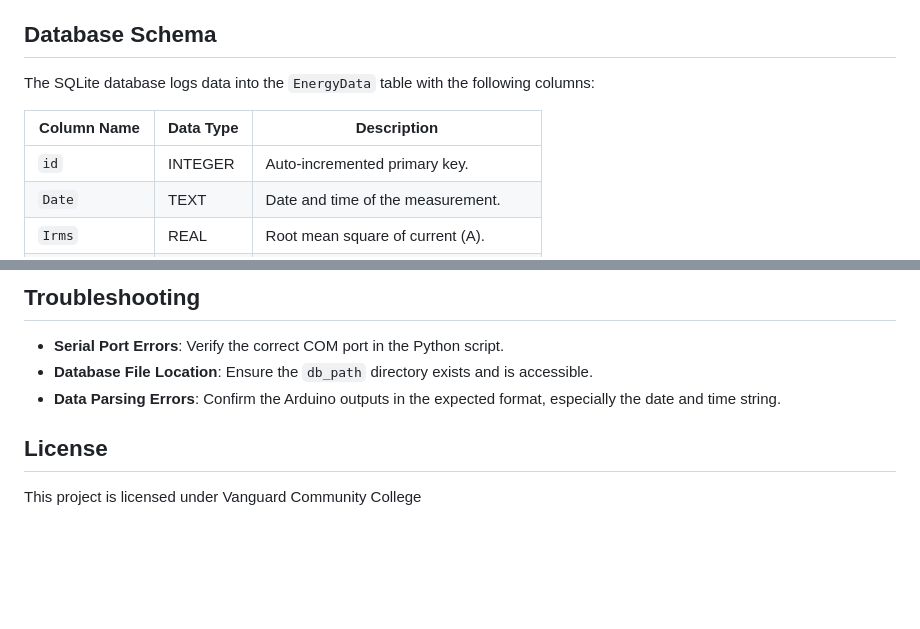
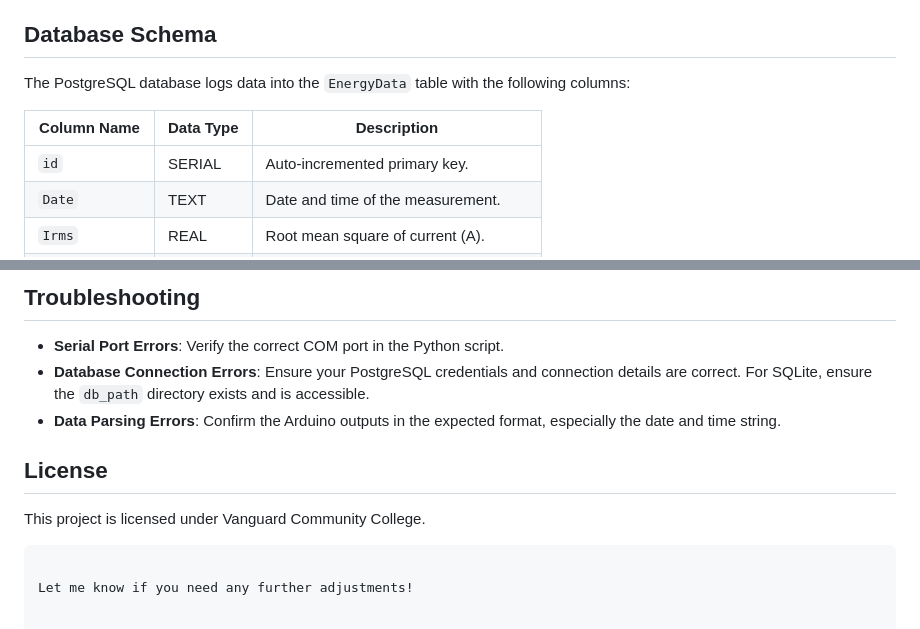
Before and after one commit to Jubel075/Energy-Monitor, a Markdown page: README.md, 2 parts joined by grey strips. Drawn GitHub-style; blank space fills up the shorter version.

````diff
--- a/README.md
+++ b/README.md
@@ -56,11 +62,11 @@ Install the necessary libraries for serial communication if they’re not instal
 
 ## Database Schema
 
-The SQLite database logs data into the `EnergyData` table with the following columns:
+The PostgreSQL database logs data into the `EnergyData` table with the following columns:
 
 | Column Name   | Data Type   | Description                        |
 |---------------|-------------|------------------------------------|
-| `id`          | INTEGER     | Auto-incremented primary key.      |
+| `id`          | SERIAL      | Auto-incremented primary key.      |
 | `Date`        | TEXT        | Date and time of the measurement.  |
 | `Irms`        | REAL        | Root mean square of current (A).   |
 | `Energy_Usage`| REAL        | Energy used over the interval (Wh).|
@@ -86,9 +92,12 @@ Inserted: 2024-10-30 12:00:20, Irms: 0.87, Energy Usage: 1.04, kWh: 0.0002
 ## Troubleshooting
 
 - **Serial Port Errors**: Verify the correct COM port in the Python script.
-- **Database File Location**: Ensure the `db_path` directory exists and is accessible.
+- **Database Connection Errors**: Ensure your PostgreSQL credentials and connection details are correct. For SQLite, ensure the `db_path` directory exists and is accessible.
 - **Data Parsing Errors**: Confirm the Arduino outputs in the expected format, especially the date and time string.
 
 ## License
 
-This project is licensed under Vanguard Community College
+This project is licensed under Vanguard Community College.
+```
+
+Let me know if you need any further adjustments!
````
Also changed, not shown: other parts of README.md (+15 -9 lines).
